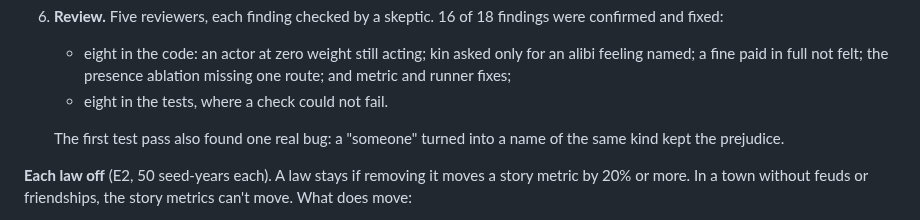
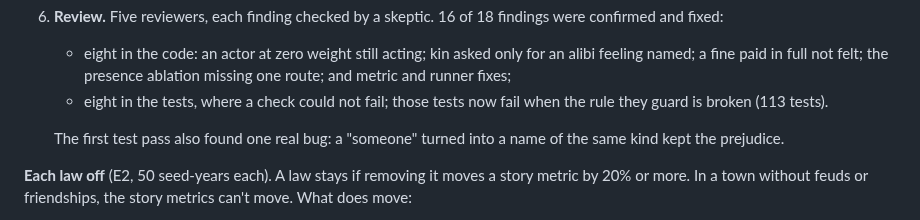
Before and after one commit to sidcarrollworks/StardewValley-AI-Decisions, a Markdown page: sim/README.md, the part around the change. Drawn GitHub-style.

Commit message:
Under Glass sim README: the review's test fixes, 113 tests
Co-Authored-By: Claude Opus 5.5 <noreply@anthropic.com>
Claude-Session: https://claude.ai/code/session_01D7A5Rb1PbqJVJpko4QUzmE

```diff
--- a/sim/README.md
+++ b/sim/README.md
@@ -205,7 +205,7 @@ How we got there:
 5. **Why no feuds.** Acts aimed at someone still come at town-wide rates and land on whoever is in reach, which is mostly family at home: in one seed, Evelyn gave George 52 gifts in a year and George argued with Evelyn 8 times. Only about a dozen arguments a year fall between households, spread over many pairs, and the drift heals each in about a month. Nobody hurt can answer back, and kindness to someone outside the family is rarely returned. That is rule 10's desire gate, which comes next.
 6. **Review.** Five reviewers, each finding checked by a skeptic. 16 of 18 findings were confirmed and fixed:
    - eight in the code: an actor at zero weight still acting; kin asked only for an alibi feeling named; a fine paid in full not felt; the presence ablation missing one route; and metric and runner fixes;
-   - eight in the tests, where a check could not fail.
+   - eight in the tests, where a check could not fail; those tests now fail when the rule they guard is broken (113 tests).
 
    The first test pass also found one real bug: a "someone" turned into a name of the same kind kept the prejudice.
 
```
